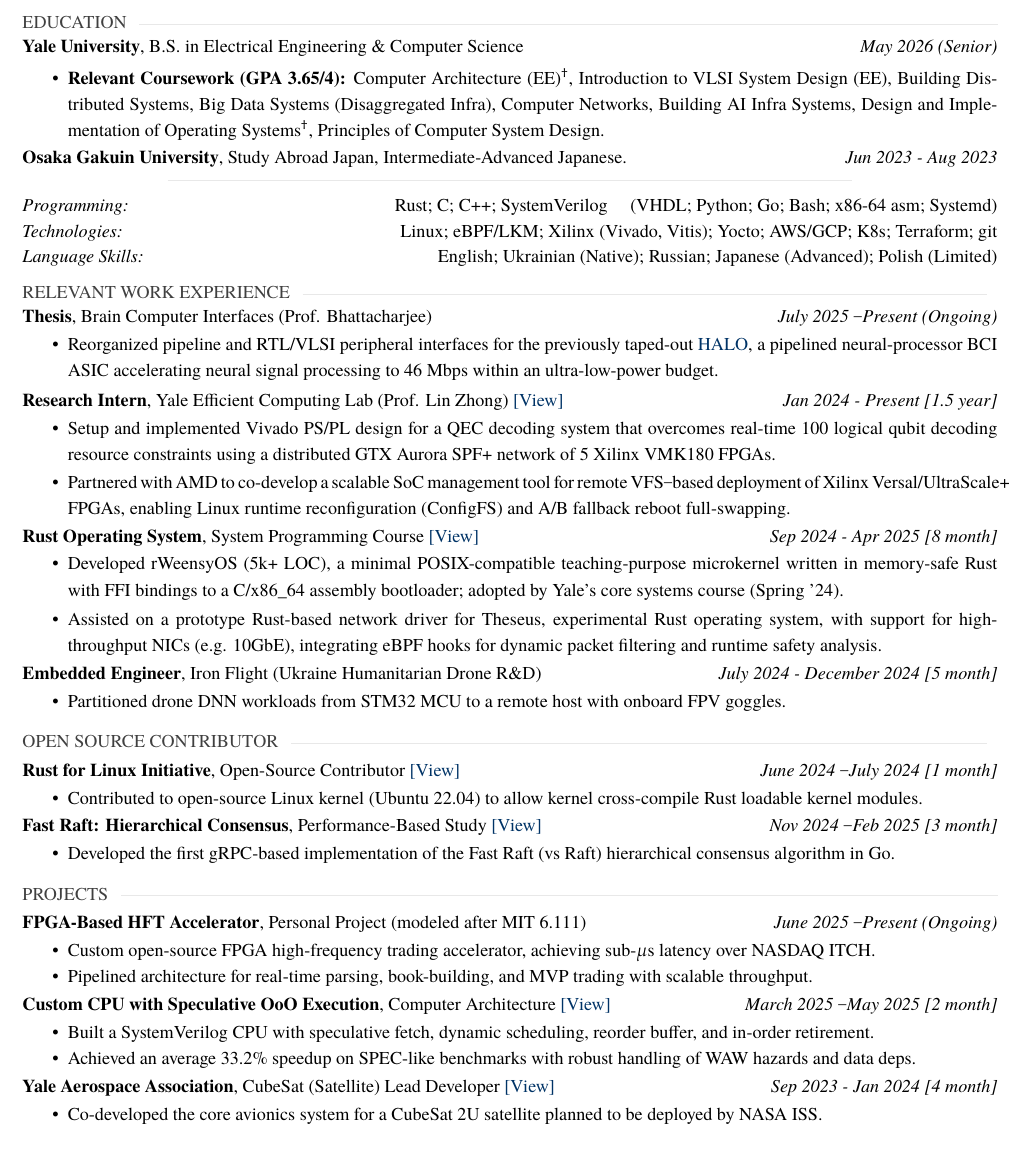
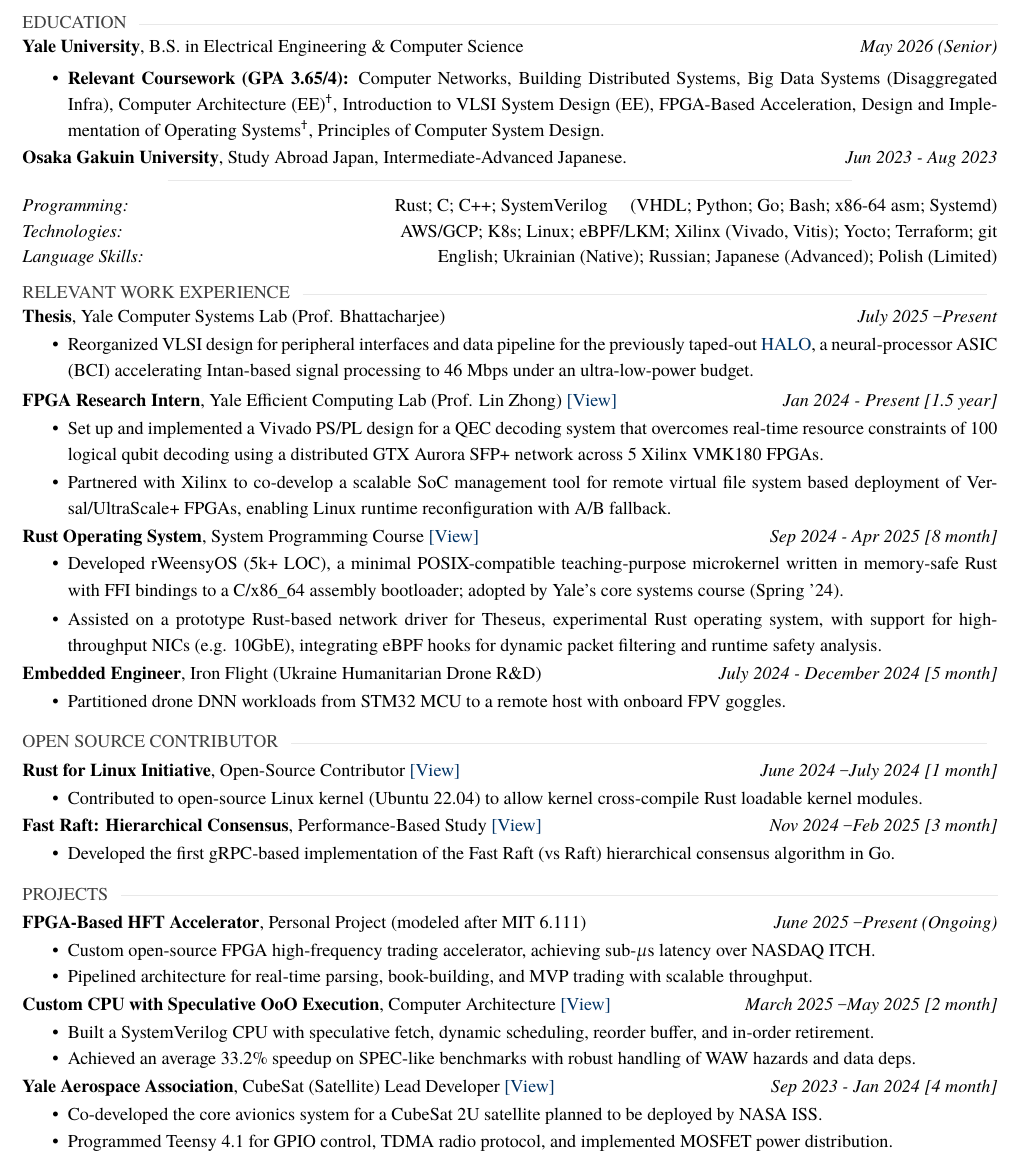
Before and after one commit to anton-mel/CV, a LaTeX document (main.tex): part of the page, cut so that both start at the same text. Compiled offline with XeLaTeX; a missing font is replaced by an installed copy or a similar font.

Commit message:
Update Thesis Info

```diff
--- a/main.tex
+++ b/main.tex
@@ -51,7 +51,7 @@
 
 \begin{itemize}[topsep=1pt]
 \setlength\itemsep{-0.4em}
-    \item\setstretch{1.2} \textbf{Relevant Coursework (GPA 3.65/4):} Computer Architecture (EE)$^{\dag}$, Introduction to VLSI System Design (EE), Building Distributed Systems, Big Data Systems (Disaggregated Infra), Computer Networks, Building AI Infra Systems, Design and Implementation of Operating Systems$^{\dag}$, Principles of Computer System Design.
+    \item\setstretch{1.2} \textbf{Relevant Coursework (GPA 3.65/4):} Computer Networks, Building Distributed Systems, Big Data Systems (Disaggregated Infra), Computer Architecture (EE)$^{\dag}$, Introduction to VLSI System Design (EE), FPGA-Based Acceleration, Design and Implementation of Operating Systems$^{\dag}$, Principles of Computer System Design.
 \end{itemize}
 
 \noindent\vspace{-2ex}\textbf{Osaka Gakuin University}, Study Abroad Japan, Intermediate-Advanced Japanese.
@@ -64,29 +64,33 @@
 \vspace{0.4em}
 \noindent\begin{tabular*}{\textwidth}{@{\extracolsep{\fill}} l r @{}}
     \textit{Programming:} & Rust; C; C++; SystemVerilog \quad (VHDL; Python; Go; Bash; x86-64 asm; Systemd)\vspace{0.2em} \\
-    \textit{Technologies:} & Linux; eBPF/LKM; Xilinx (Vivado, Vitis); Yocto; AWS/GCP; K8s; Terraform; git\vspace{0.2em} \\
+    \textit{Technologies:} & AWS/GCP; K8s; Linux; eBPF/LKM; Xilinx (Vivado, Vitis); Yocto; Terraform; git\vspace{0.2em} \\
     \textit{Language Skills:} & English; Ukrainian (Native); Russian; Japanese (Advanced); Polish (Limited)\vspace{0.2em} \\
 \end{tabular*}
 
 \vspace{-2ex}
 \section*{\vspace{0ex}\textcolor{gray}{\rule[0ex]{0em}{0ex}}\hspace{0em}\normalsize\textnormal{\textcolor{darkgray}{RELEVANT WORK EXPERIENCE}}\hspace{0.7em}\textcolor{customcolor}{\rule[0.5ex]{\dimexpr\linewidth-16em}{0.5pt}}\vspace{-2ex}}
 
-\noindent\textbf{Thesis}, Brain Computer Interfaces (Prof. Bhattacharjee) \hfill \textit{July 2025 – Present (Ongoing)}
+% \noindent\textbf{Big-Data Systems Thesis}, Yale Computer Systems Lab (Prof. Khandelwal) \hfill \textit{July 2025 – Present}
+% \begin{itemize}[noitemsep, topsep=1pt]
+%     \item \setstretch{1.2}
+%     % \item\setstretch{1.2} Reorganized VLSI design for peripheral interfaces and data pipeline for the previously taped-out \href{https://www.cs.yale.edu/homes/abhishek/ksriram-isca20.pdf}{HALO}, a neural-processor ASIC accelerating Intan-based signal processing to 46 Mbps under an ultra-low-power budget.
+% \end{itemize} \vspace{0.7ex}
+
+\noindent\textbf{Thesis}, Yale Computer Systems Lab (Prof. Bhattacharjee) \hfill \textit{July 2025 – Present}
 \begin{itemize}[noitemsep, topsep=1pt]
-    \item\setstretch{1.2} Reorganized pipeline and RTL/VLSI peripheral interfaces for the previously taped-out \href{https://www.cs.yale.edu/homes/abhishek/ksriram-isca20.pdf}{HALO}, a pipelined neural-processor BCI ASIC accelerating neural signal processing to 46 Mbps within an ultra-low-power budget.
-   % \item\setstretch{1.2} Leading BCI ASIC  design and timing/power certification of the distributed \href{https://www.cs.yale.edu/homes/abhishek/ksriram-isca20.pdf}{HALO} neural-processor. Built a real-time data acquisition testbed with custom PCBs and SPI links to interface neural-sensing ASICs/FPGAs.
+    \item\setstretch{1.2} Reorganized VLSI design for peripheral interfaces and data pipeline for the previously taped-out \href{https://www.cs.yale.edu/homes/abhishek/ksriram-isca20.pdf}{HALO}, a neural-processor ASIC (BCI) accelerating Intan-based signal processing to 46 Mbps under an ultra-low-power budget.
 \end{itemize} \vspace{0.7ex}
-
 
 % \noindent\textbf{Huawei Dresden OS Kernel Lab}, Germany (Offer Extended) \hfill \textit{Summer 2025 (not pursued/ visa constraints)} \vspace{0.7ex}
 
-\noindent{\textbf{\textbf{Research Intern}}, Yale Efficient Computing Lab (Prof. Lin Zhong) \href{https://antonmel.com/public/helios.png}{[View]}
+\noindent{\textbf{\textbf{FPGA Research Intern}}, Yale Efficient Computing Lab (Prof. Lin Zhong) \href{https://antonmel.com/public/helios.png}{[View]}
 \hfill \textit{Jan 2024 - Present [1.5 year]}
 \begin{itemize}[topsep=1pt]
 \setlength\itemsep{-0.3em}
 
-    \item \setstretch{1.2} Setup and implemented Vivado PS/PL design for a QEC decoding system that overcomes real-time 100 logical qubit decoding resource constraints using a distributed GTX Aurora SPF+ network of 5 Xilinx VMK180 FPGAs.
-    \item \setstretch{1.2}Partnered with AMD to co-develop a scalable SoC management tool for remote VFS–based deployment of Xilinx Versal/UltraScale+ FPGAs, enabling Linux runtime reconfiguration (ConfigFS) and A/B fallback reboot full-swapping.
+    \item \setstretch{1.2} Set up and implemented a Vivado PS/PL design for a QEC decoding system that overcomes real-time resource constraints of 100 logical qubit decoding using a distributed GTX Aurora SFP+ network across 5 Xilinx VMK180 FPGAs.
+    \item \setstretch{1.2}Partnered with Xilinx to co-develop a scalable SoC management tool for remote virtual file system based deployment of Versal/UltraScale+ FPGAs, enabling Linux runtime reconfiguration with A/B fallback.
 \end{itemize}
 
 \noindent{\textbf{Rust Operating System}}, System Programming Course \href{https://www.github.com/anton-mel/WeensyOS}{[View]}
@@ -175,6 +179,7 @@
 \begin{itemize}[topsep=1pt]
 \setlength\itemsep{-0.3em}
   \item \setstretch{1.2} Co-developed the core avionics system for a CubeSat 2U satellite planned to be deployed by NASA ISS.
+  \item \setstretch{1.2} Programmed Teensy 4.1 for GPIO control, TDMA radio protocol, and implemented MOSFET power distribution.
 \end{itemize}
 
 % \noindent{\textbf{Yale Computer Society}, Project Co-Founder \& Lead Developer \href{https://yaleclubs.io/}{[View]} \setstretch{1.2}
```
